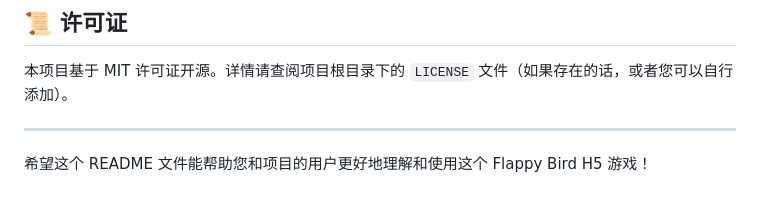
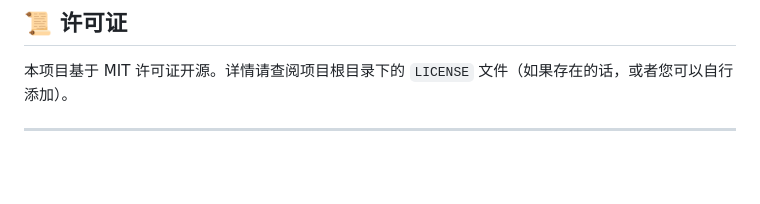
Before and after one commit to blackheaven520/FlappyBird, a Markdown page: README.md, the part around the change. Rendered like a GitHub page; blank space fills up the shorter version.

```diff
--- a/README.md
+++ b/README.md
@@ -140,5 +140,3 @@ const COLORS = {
 本项目基于 MIT 许可证开源。详情请查阅项目根目录下的 `LICENSE` 文件（如果存在的话，或者您可以自行添加）。
 
 ---
-
-希望这个 README 文件能帮助您和项目的用户更好地理解和使用这个 Flappy Bird H5 游戏！
```
